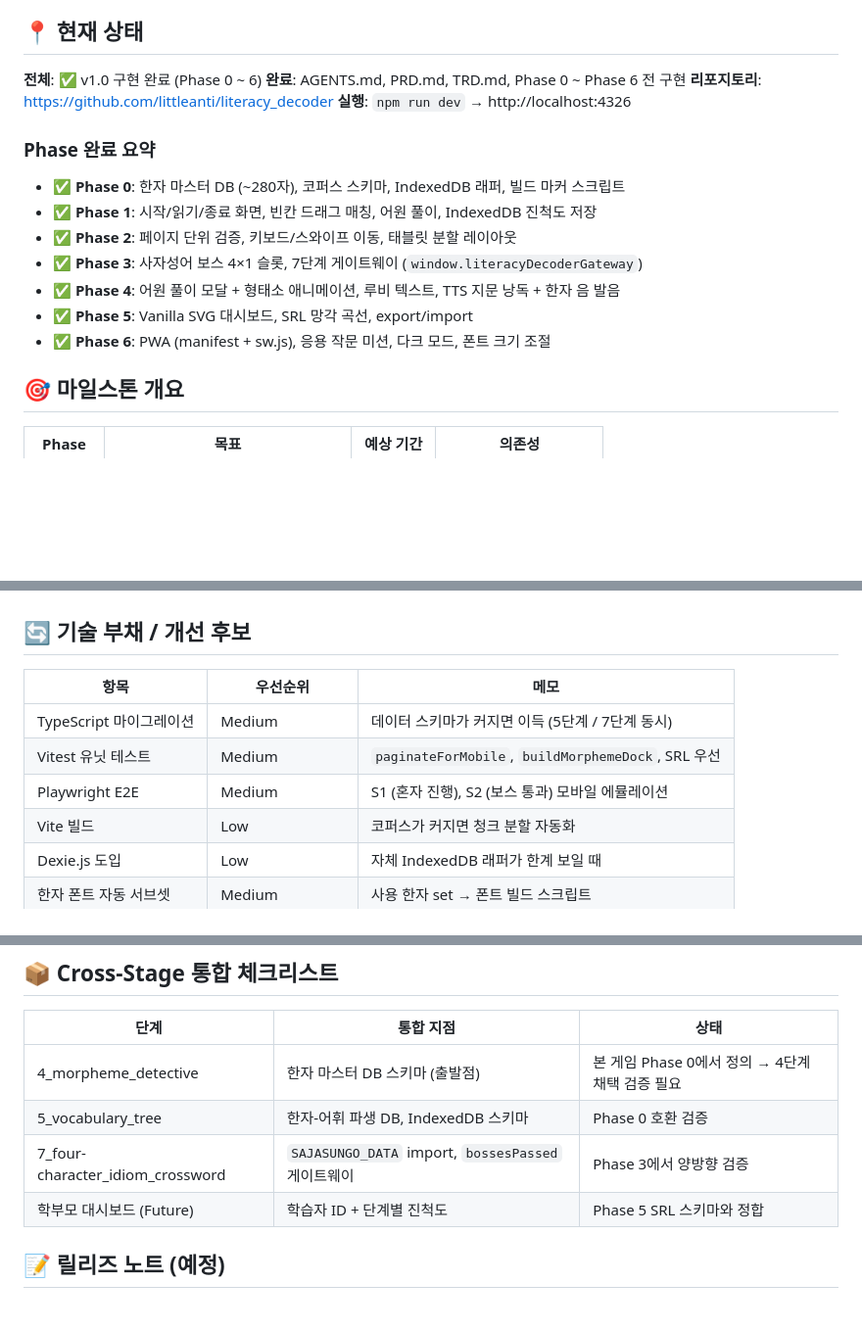
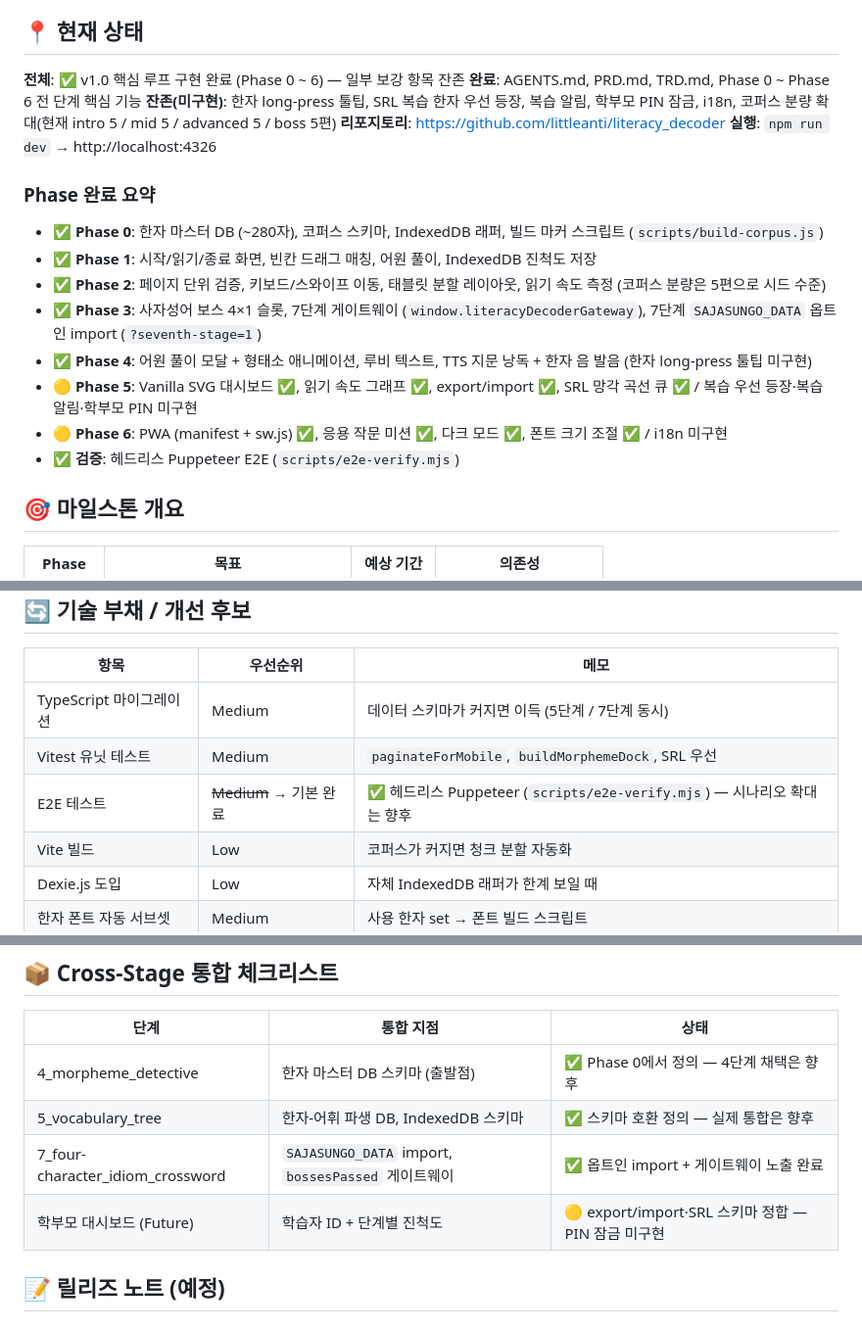
Before and after one commit to littleanti/literacy_decoder, a Markdown page: docs/PLAN.md, 3 parts joined by grey strips. Shown at 98% size. GitHub-like rendering; blank space fills up the shorter version.

```diff
--- a/docs/PLAN.md
+++ b/docs/PLAN.md
@@ -5,19 +5,21 @@
 
 ## 📍 현재 상태
 
-**전체**: ✅ v1.0 구현 완료 (Phase 0 ~ 6)
-**완료**: AGENTS.md, PRD.md, TRD.md, Phase 0 ~ Phase 6 전 구현
+**전체**: ✅ v1.0 핵심 루프 구현 완료 (Phase 0 ~ 6) — 일부 보강 항목 잔존
+**완료**: AGENTS.md, PRD.md, TRD.md, Phase 0 ~ Phase 6 전 단계 핵심 기능
+**잔존(미구현)**: 한자 long-press 툴팁, SRL 복습 한자 우선 등장, 복습 알림, 학부모 PIN 잠금, i18n, 코퍼스 분량 확대(현재 intro 5 / mid 5 / advanced 5 / boss 5편)
 **리포지토리**: https://github.com/littleanti/literacy_decoder
 **실행**: `npm run dev` → http://localhost:4326
 
 ### Phase 완료 요약
-- ✅ **Phase 0**: 한자 마스터 DB (~280자), 코퍼스 스키마, IndexedDB 래퍼, 빌드 마커 스크립트
+- ✅ **Phase 0**: 한자 마스터 DB (~280자), 코퍼스 스키마, IndexedDB 래퍼, 빌드 마커 스크립트 (`scripts/build-corpus.js`)
 - ✅ **Phase 1**: 시작/읽기/종료 화면, 빈칸 드래그 매칭, 어원 풀이, IndexedDB 진척도 저장
-- ✅ **Phase 2**: 페이지 단위 검증, 키보드/스와이프 이동, 태블릿 분할 레이아웃
-- ✅ **Phase 3**: 사자성어 보스 4×1 슬롯, 7단계 게이트웨이 (`window.literacyDecoderGateway`)
-- ✅ **Phase 4**: 어원 풀이 모달 + 형태소 애니메이션, 루비 텍스트, TTS 지문 낭독 + 한자 음 발음
-- ✅ **Phase 5**: Vanilla SVG 대시보드, SRL 망각 곡선, export/import
-- ✅ **Phase 6**: PWA (manifest + sw.js), 응용 작문 미션, 다크 모드, 폰트 크기 조절
+- ✅ **Phase 2**: 페이지 단위 검증, 키보드/스와이프 이동, 태블릿 분할 레이아웃, 읽기 속도 측정 (코퍼스 분량은 5편으로 시드 수준)
+- ✅ **Phase 3**: 사자성어 보스 4×1 슬롯, 7단계 게이트웨이 (`window.literacyDecoderGateway`), 7단계 `SAJASUNGO_DATA` 옵트인 import (`?seventh-stage=1`)
+- ✅ **Phase 4**: 어원 풀이 모달 + 형태소 애니메이션, 루비 텍스트, TTS 지문 낭독 + 한자 음 발음 (한자 long-press 툴팁 미구현)
+- 🟡 **Phase 5**: Vanilla SVG 대시보드 ✅, 읽기 속도 그래프 ✅, export/import ✅, SRL 망각 곡선 큐 ✅ / 복습 우선 등장·복습 알림·학부모 PIN 미구현
+- 🟡 **Phase 6**: PWA (manifest + sw.js) ✅, 응용 작문 미션 ✅, 다크 모드 ✅, 폰트 크기 조절 ✅ / i18n 미구현
+- ✅ **검증**: 헤드리스 Puppeteer E2E (`scripts/e2e-verify.mjs`)
 
 ## 🎯 마일스톤 개요
 
@@ -196,7 +195,7 @@
 |---|---|---|
 | TypeScript 마이그레이션 | Medium | 데이터 스키마가 커지면 이득 (5단계 / 7단계 동시) |
 | Vitest 유닛 테스트 | Medium | `paginateForMobile`, `buildMorphemeDock`, SRL 우선 |
-| Playwright E2E | Medium | S1 (혼자 진행), S2 (보스 통과) 모바일 에뮬레이션 |
+| E2E 테스트 | ~~Medium~~ → 기본 완료 | ✅ 헤드리스 Puppeteer (`scripts/e2e-verify.mjs`) — 시나리오 확대는 향후 |
 | Vite 빌드 | Low | 코퍼스가 커지면 청크 분할 자동화 |
 | Dexie.js 도입 | Low | 자체 IndexedDB 래퍼가 한계 보일 때 |
 | 한자 폰트 자동 서브셋 | Medium | 사용 한자 set → 폰트 빌드 스크립트 |
@@ -220,10 +219,10 @@ main                          # 배포 가능한 안정 버전
 
 | 단계 | 통합 지점 | 상태 |
 |---|---|---|
-| 4_morpheme_detective | 한자 마스터 DB 스키마 (출발점) | 본 게임 Phase 0에서 정의 → 4단계 채택 검증 필요 |
-| 5_vocabulary_tree | 한자-어휘 파생 DB, IndexedDB 스키마 | Phase 0 호환 검증 |
-| 7_four-character_idiom_crossword | `SAJASUNGO_DATA` import, `bossesPassed` 게이트웨이 | Phase 3에서 양방향 검증 |
-| 학부모 대시보드 (Future) | 학습자 ID + 단계별 진척도 | Phase 5 SRL 스키마와 정합 |
+| 4_morpheme_detective | 한자 마스터 DB 스키마 (출발점) | ✅ Phase 0에서 정의 — 4단계 채택은 향후 |
+| 5_vocabulary_tree | 한자-어휘 파생 DB, IndexedDB 스키마 | ✅ 스키마 호환 정의 — 실제 통합은 향후 |
+| 7_four-character_idiom_crossword | `SAJASUNGO_DATA` import, `bossesPassed` 게이트웨이 | ✅ 옵트인 import + 게이트웨이 노출 완료 |
+| 학부모 대시보드 (Future) | 학습자 ID + 단계별 진척도 | 🟡 export/import·SRL 스키마 정합 — PIN 잠금 미구현 |
 
 ## 📝 릴리즈 노트 (예정)
 
```
Also changed, not shown: other parts of docs/PLAN.md (+68 -71 lines).
